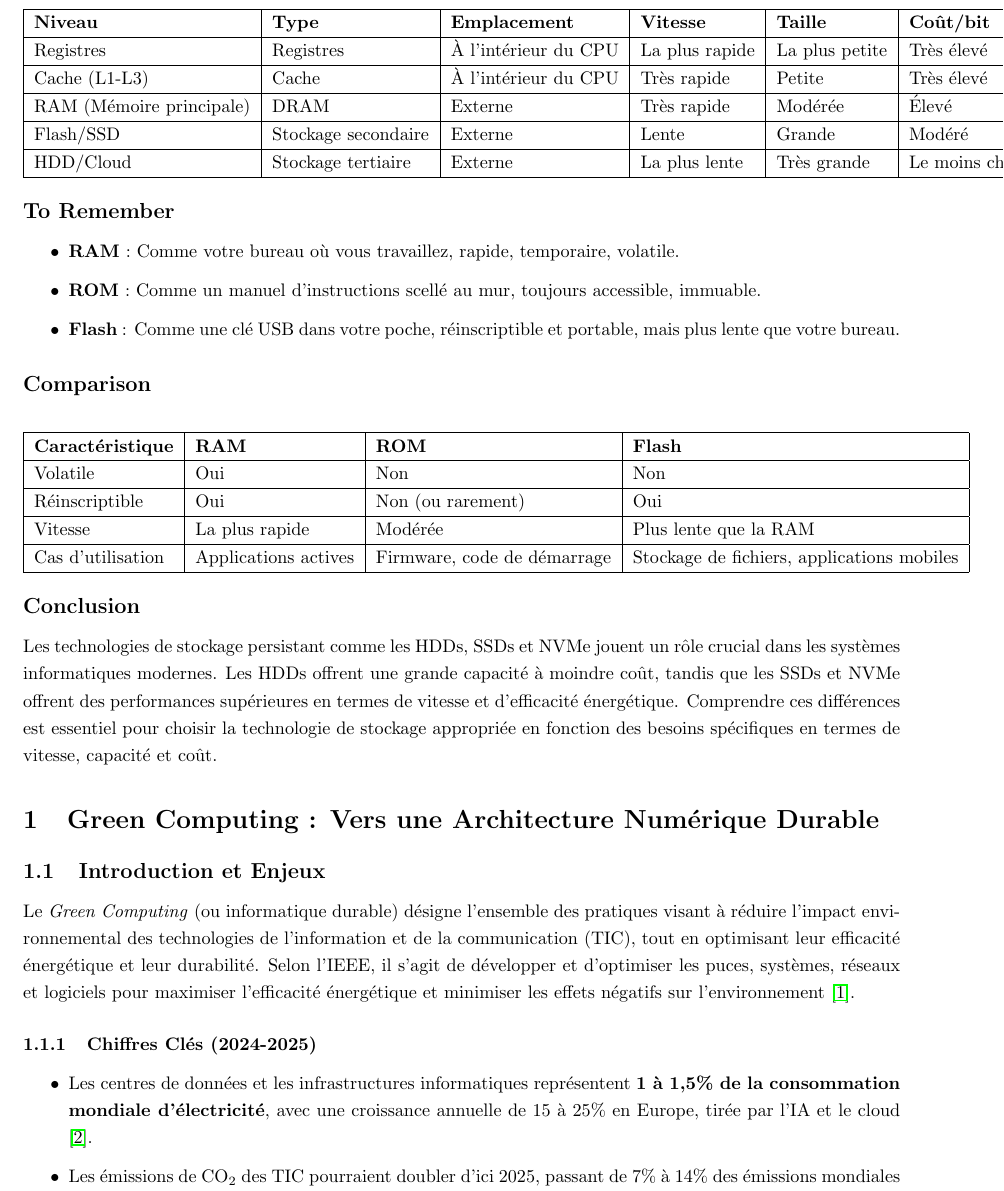
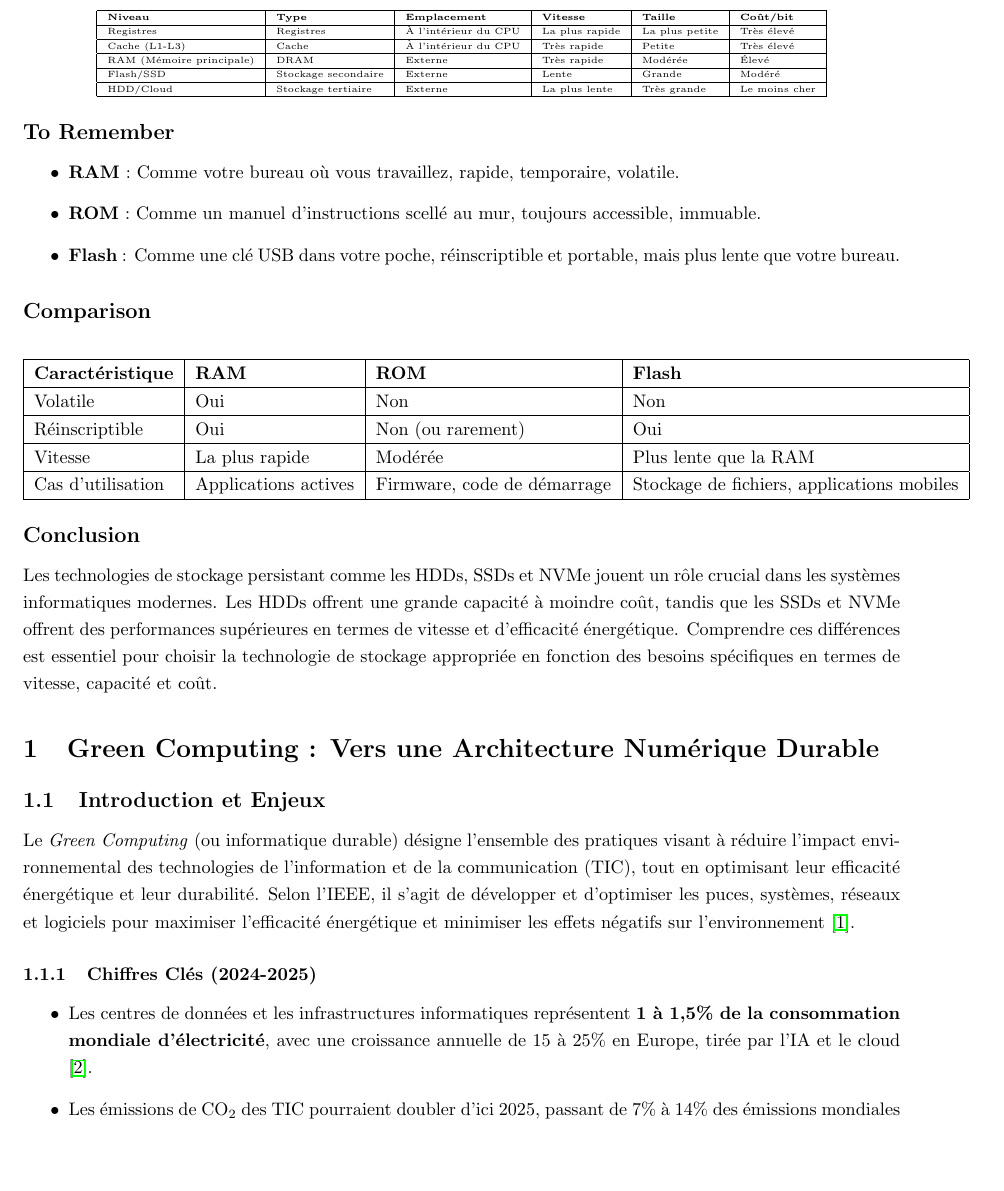
Before and after one commit to alangourvil-wq/cours-SISC, a LaTeX document (Architecture des systèmes numériques/cours.tex): part of page 34 of 36, cut so that both start at the same text, the shorter picture padded with empty space. Compiled offline with pdfLaTeX.

Commit message:
Add files via upload

```diff
--- a/Architecture des systèmes numériques/cours.tex
+++ b/Architecture des systèmes numériques/cours.tex
@@ -2027,6 +2027,8 @@ SSD NVMe & PCIe & 3000–7000+ \\
 
 \subsubsection*{Memory Pyramid}
 
+{
+\tiny
 \begin{center}
 \begin{tabular}{|l|l|l|l|l|l|}
 \hline
```
Also changed, not shown: Architecture des systèmes numériques/cours.pdf, Architecture des systèmes numériques/cours.tex (1 more changed lines).
